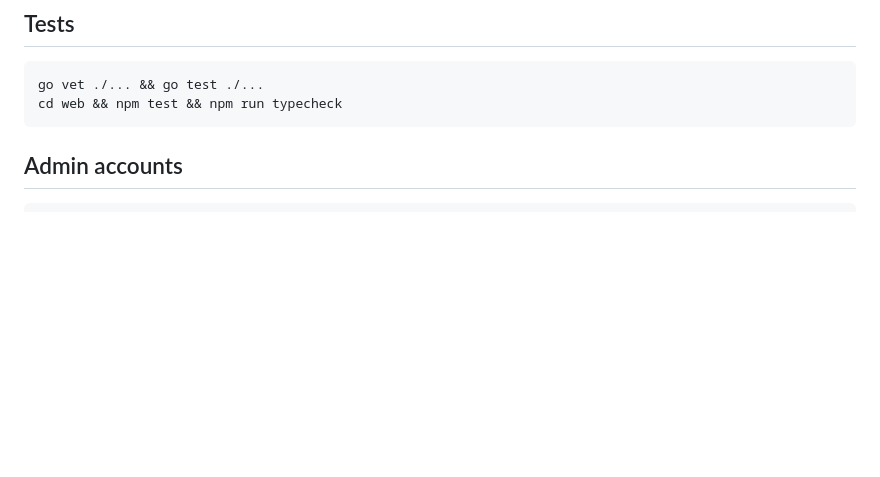
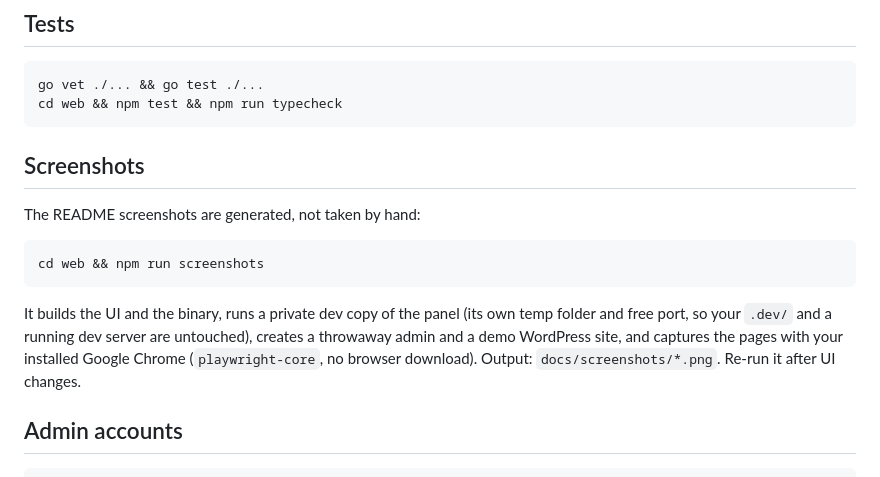
Before and after one commit to slightgrey/layte-panel, a Markdown page: docs/development.md, the part around the change. Rendered like a GitHub page; blank space fills up the shorter version.

````diff
--- a/docs/development.md
+++ b/docs/development.md
@@ -45,6 +45,16 @@ go run ./cmd/layte serve --dev                           # open http://127.0.0.1
 go vet ./... && go test ./...
 cd web && npm test && npm run typecheck
 ```
+
+## Screenshots
+The README screenshots are generated, not taken by hand:
+```bash
+cd web && npm run screenshots
+```
+It builds the UI and the binary, runs a private dev copy of the panel (its own temp folder and free port, so your
+`.dev/` and a running dev server are untouched), creates a throwaway admin and a demo WordPress site, and captures
+the pages with your installed Google Chrome (`playwright-core`, no browser download). Output: `docs/screenshots/*.png`.
+Re-run it after UI changes.
 
 ## Admin accounts
 ```bash
````
Also changed, not shown: README.md (+17 -3 lines), docs/screenshots/dashboard-dark.png (added), docs/screenshots/dashboard.png (added), docs/screenshots/memory.png (added), docs/screenshots/site-overview.png (added), docs/screenshots/sites.png (added), docs/screenshots/updates.png (added), 3 other files.
